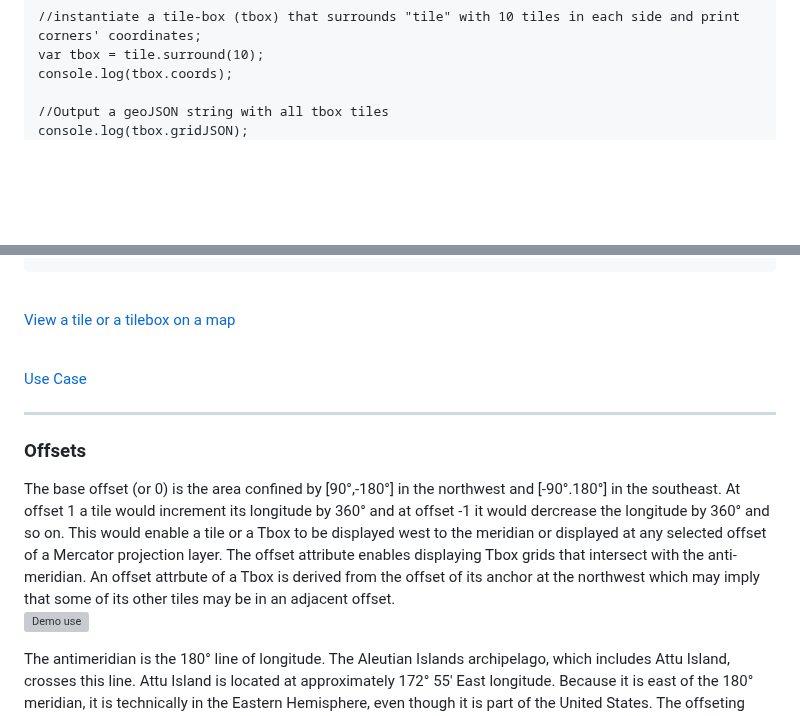
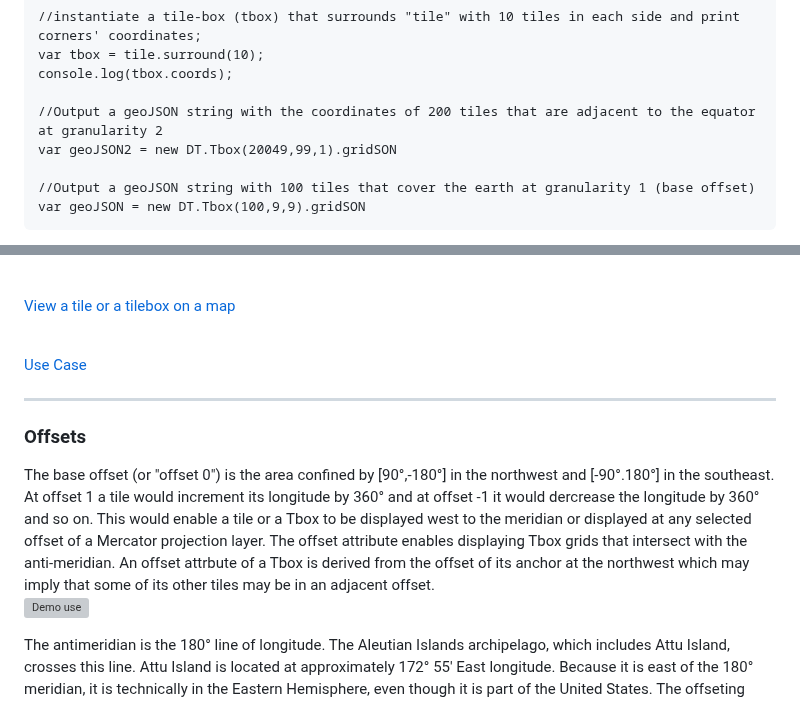
Before and after one commit to dTile/tiler, a Markdown page: README.md, 2 parts joined by grey strips. Drawn GitHub-style; blank space fills up the shorter version; grey boxes are pictures that could not be loaded.

````diff
--- a/README.md
+++ b/README.md
@@ -41,6 +41,9 @@ console.log(tile.coords);
 var tbox = tile.surround(10);
 console.log(tbox.coords);
 
-//Output a geoJSON string with all tbox tiles
-console.log(tbox.gridJSON);
+//Output a geoJSON string with the coordinates of 200 tiles that are adjacent to the equator at granularity 2
+var geoJSON2 = new DT.Tbox(20049,99,1).gridSON
+
+//Output a geoJSON string with 100 tiles that cover the earth at granularity 1 (base offset)
+var geoJSON = new DT.Tbox(100,9,9).gridSON
 ```
@@ -47,4 +52,5 @@ console.log(tbox.gridJSON);
 <br>
+
 
 [View a tile or a tilebox on a map](https://dtile.github.io/tiler/test/)
 
@@ -56,7 +62,7 @@ console.log(tbox.gridJSON);
 <hr>
 
 <h3>Offsets</h3>
-The base offset (or 0) is the area confined by [90&deg;,-180&deg;] in the northwest and [-90&deg;.180&deg;] in the southeast. At offset 1 a tile would increment its longitude by 360&deg; and at offset -1 it would dercrease the longitude by 360&deg; and so on. This would enable a tile or a Tbox to be displayed west to the meridian or displayed at any selected offset of a Mercator projection layer. The offset attribute enables displaying Tbox grids that intersect with the anti-meridian. An offset attrbute of a Tbox is derived from the offset of its anchor at the northwest which may imply that some of its other tiles may be in an adjacent offset.
+The base offset (or "offset 0") is the area confined by [90&deg;,-180&deg;] in the northwest and [-90&deg;.180&deg;] in the southeast. At offset 1 a tile would increment its longitude by 360&deg; and at offset -1 it would dercrease the longitude by 360&deg; and so on. This would enable a tile or a Tbox to be displayed west to the meridian or displayed at any selected offset of a Mercator projection layer. The offset attribute enables displaying Tbox grids that intersect with the anti-meridian. An offset attrbute of a Tbox is derived from the offset of its anchor at the northwest which may imply that some of its other tiles may be in an adjacent offset.
 
 
 
````
Also changed, not shown: other parts of README.md (+2 -0 lines).
